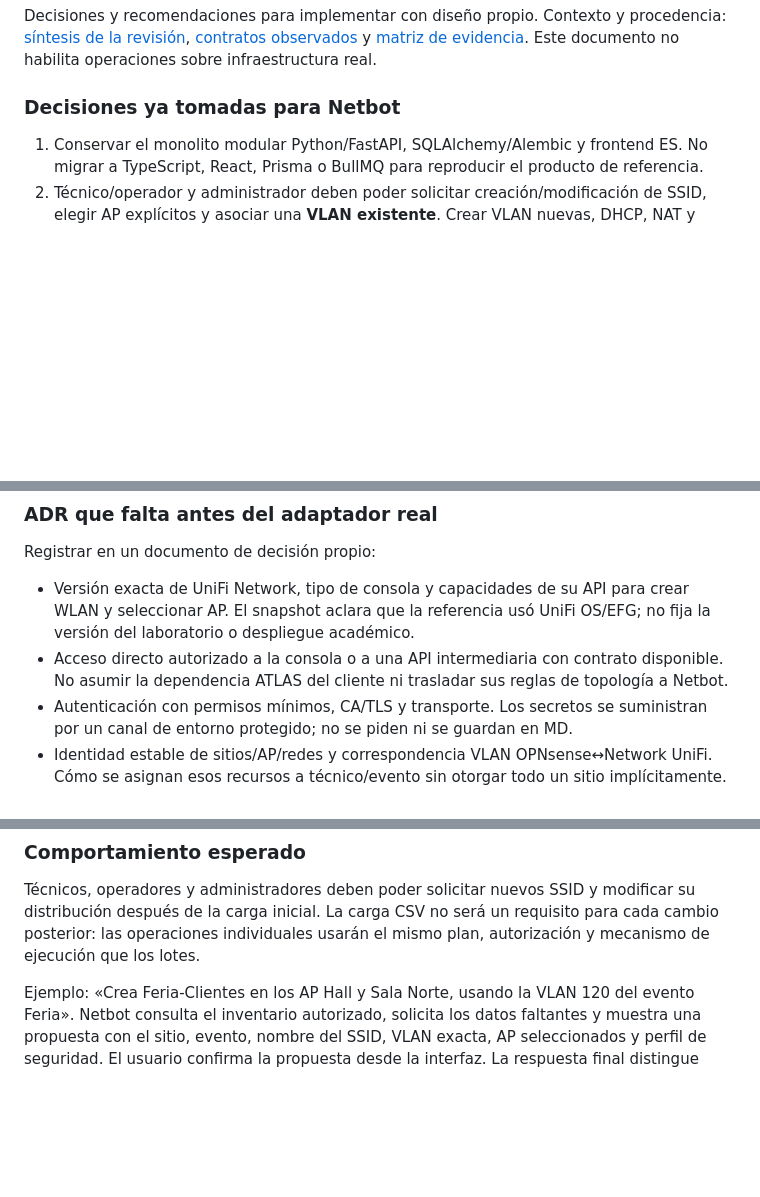
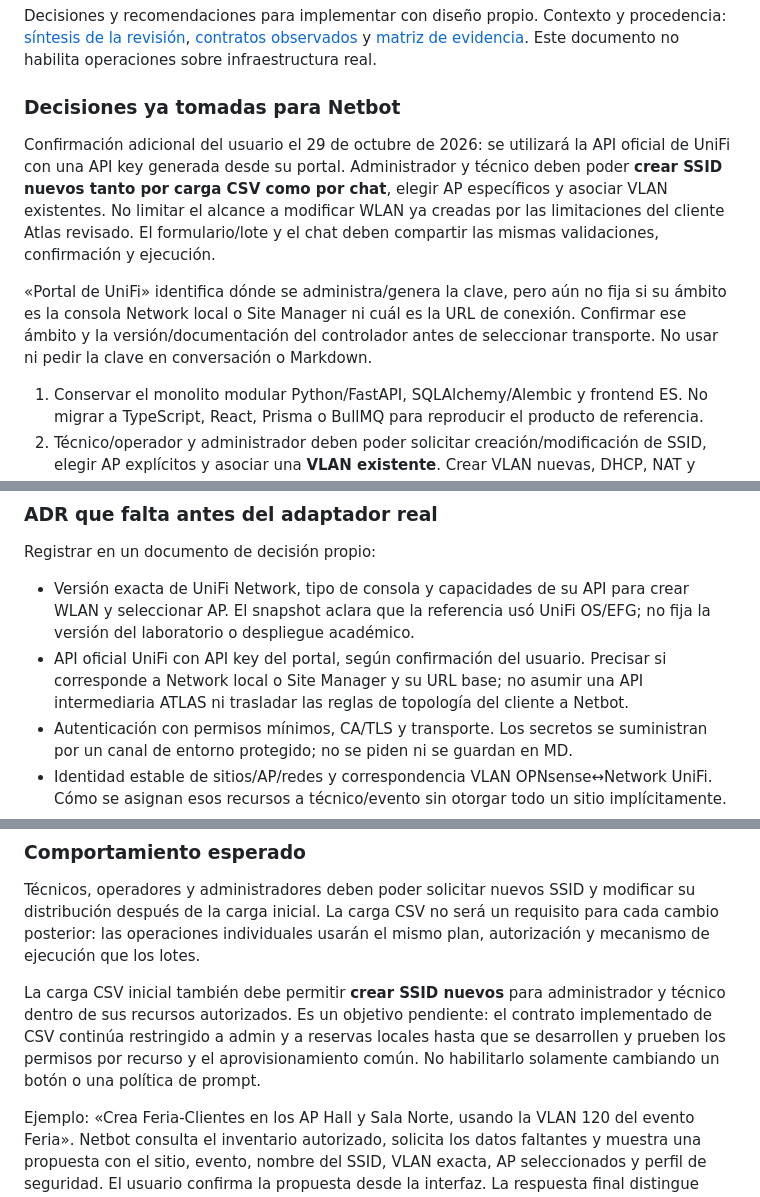
Before and after one commit to FranciscoDiazPinto/Diktya, a Markdown page: netbot/docs/contexto-desarrollo.md, 3 parts joined by grey strips. GitHub-like rendering; blank space fills up the shorter version.

Commit message:
docs: clarify UniFi API and SSID creation scope for CSV and chat

```diff
--- a/netbot/docs/contexto-desarrollo.md
+++ b/netbot/docs/contexto-desarrollo.md
@@ -199,6 +199,10 @@ Decisiones y recomendaciones para implementar con diseño propio. Contexto y pro
 
 ### Decisiones ya tomadas para Netbot
 
+Confirmación adicional del usuario el 29 de octubre de 2026: se utilizará la API oficial de UniFi con una API key generada desde su portal. Administrador y técnico deben poder **crear SSID nuevos tanto por carga CSV como por chat**, elegir AP específicos y asociar VLAN existentes. No limitar el alcance a modificar WLAN ya creadas por las limitaciones del cliente Atlas revisado. El formulario/lote y el chat deben compartir las mismas validaciones, confirmación y ejecución.
+
+«Portal de UniFi» identifica dónde se administra/genera la clave, pero aún no fija si su ámbito es la consola Network local o Site Manager ni cuál es la URL de conexión. Confirmar ese ámbito y la versión/documentación del controlador antes de seleccionar transporte. No usar ni pedir la clave en conversación o Markdown.
+
 1. Conservar el monolito modular Python/FastAPI, SQLAlchemy/Alembic y frontend ES. No migrar a TypeScript, React, Prisma o BullMQ para reproducir el producto de referencia.
 2. Técnico/operador y administrador deben poder solicitar creación/modificación de SSID, elegir AP explícitos y asociar una **VLAN existente**. Crear VLAN nuevas, DHCP, NAT y reglas OPNsense queda fuera de este bloque.
 3. Permisos más asignaciones por recurso, no solo rol. Hace falta definir ámbito de aprovisionamiento para nuevas redes, además de las asignaciones a redes ya existentes.
@@ -225,7 +229,7 @@ Decisiones y recomendaciones para implementar con diseño propio. Contexto y pro
 Registrar en un documento de decisión propio:
 
 - Versión exacta de UniFi Network, tipo de consola y capacidades de su API para crear WLAN y seleccionar AP. El snapshot aclara que la referencia usó UniFi OS/EFG; no fija la versión del laboratorio o despliegue académico.
-- Acceso directo autorizado a la consola o a una API intermediaria con contrato disponible. No asumir la dependencia ATLAS del cliente ni trasladar sus reglas de topología a Netbot.
+- API oficial UniFi con API key del portal, según confirmación del usuario. Precisar si corresponde a Network local o Site Manager y su URL base; no asumir una API intermediaria ATLAS ni trasladar las reglas de topología del cliente a Netbot.
 - Autenticación con permisos mínimos, CA/TLS y transporte. Los secretos se suministran por un canal de entorno protegido; no se piden ni se guardan en MD.
 - Identidad estable de sitios/AP/redes y correspondencia VLAN OPNsense↔Network UniFi. Cómo se asignan esos recursos a técnico/evento sin otorgar todo un sitio implícitamente.
 - Perfil de seguridad soportado para nuevas WLAN y gestión del secreto en el servidor. No degradar a red abierta por faltar configuración.
@@ -308,6 +312,8 @@ Actualización tras revisar el otro desarrollo: consultar [contexto de integraci
 ### Comportamiento esperado
 
 Técnicos, operadores y administradores deben poder solicitar nuevos SSID y modificar su distribución después de la carga inicial. La carga CSV no será un requisito para cada cambio posterior: las operaciones individuales usarán el mismo plan, autorización y mecanismo de ejecución que los lotes.
+
+La carga CSV inicial también debe permitir **crear SSID nuevos** para administrador y técnico dentro de sus recursos autorizados. Es un objetivo pendiente: el contrato implementado de CSV continúa restringido a admin y a reservas locales hasta que se desarrollen y prueben los permisos por recurso y el aprovisionamiento común. No habilitarlo solamente cambiando un botón o una política de prompt.
 
 Ejemplo: «Crea Feria-Clientes en los AP Hall y Sala Norte, usando la VLAN 120 del evento Feria». Netbot consulta el inventario autorizado, solicita los datos faltantes y muestra una propuesta con el sitio, evento, nombre del SSID, VLAN exacta, AP seleccionados y perfil de seguridad. El usuario confirma la propuesta desde la interfaz. La respuesta final distingue confirmación, ejecución y verificación.
 
```
